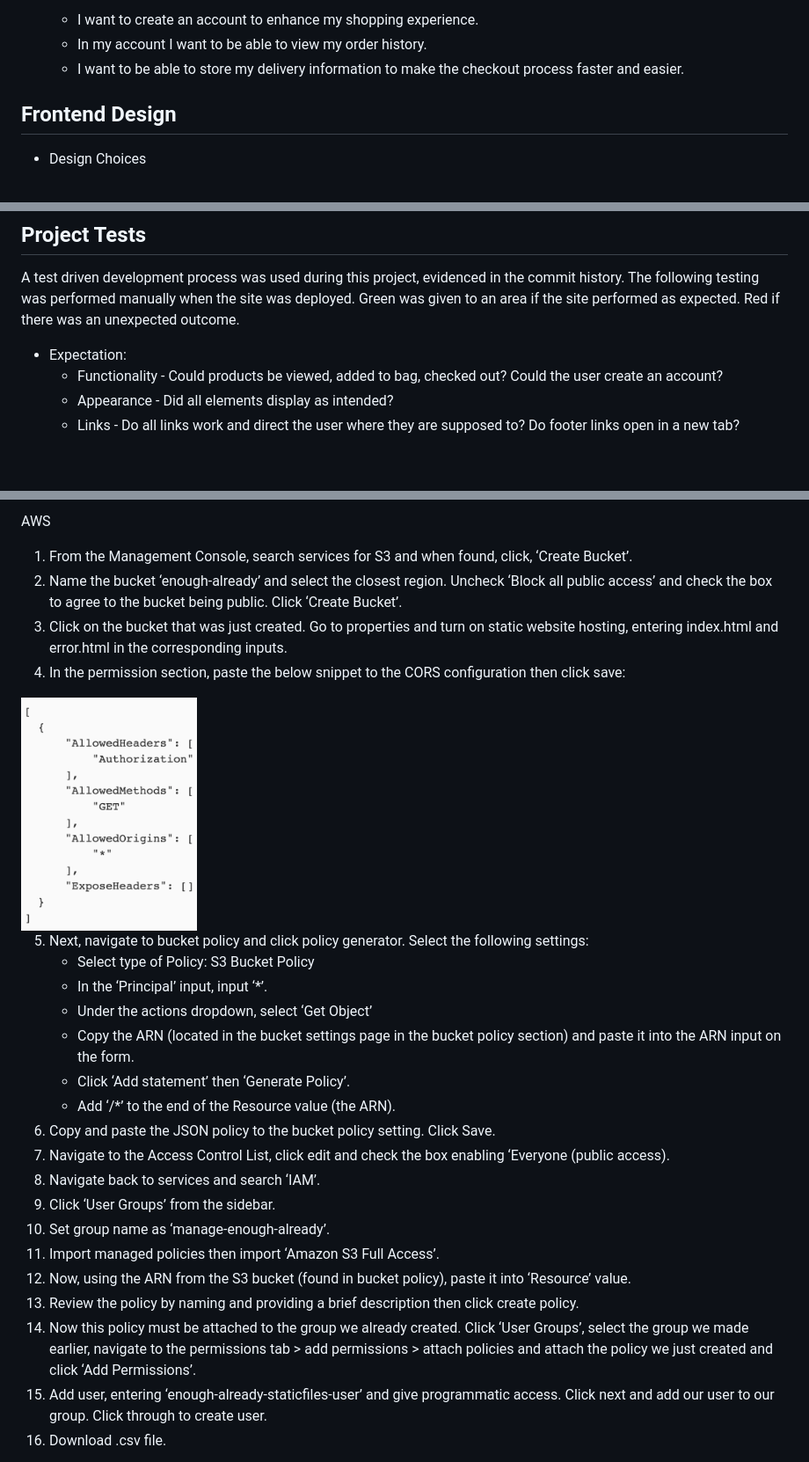
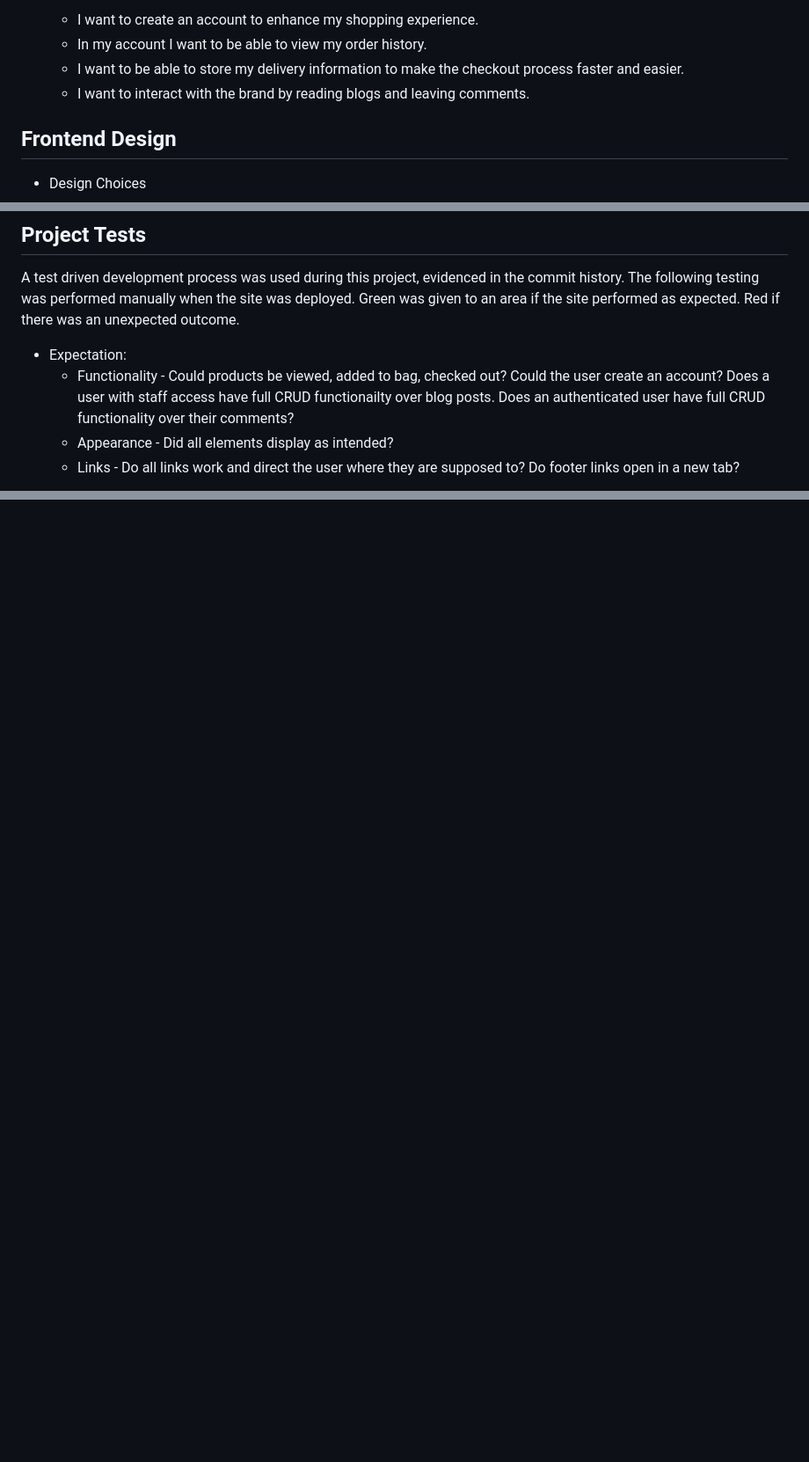
Before and after one commit to jdj0/milestone4-enoughalready, a Markdown page: README.md, 3 parts joined by grey strips. Shown at 88% size. Rendered like a GitHub page; blank space fills up the shorter version.

```diff
--- a/README.md
+++ b/README.md
@@ -35,6 +41,7 @@ View live site [here](https://enough-already.herokuapp.com/).
     - I want to create an account to enhance my shopping experience.
     - In my account I want to be able to view my order history.
     - I want to be able to store my delivery information to make the checkout process faster and easier.
+    - I want to interact with the brand by reading blogs and leaving comments.
 
 ## Frontend Design
 - Design Choices
@@ -174,7 +192,7 @@ The Blog model, found in the blog app, allows users with staff permissions to cr
 ## Project Tests
 A test driven development process was used during this project, evidenced in the commit history. The following testing was performed manually when the site was deployed. Green was given to an area if the site performed as expected. Red if there was an unexpected outcome.
 - Expectation:
-    - Functionality - Could products be viewed, added to bag, checked out? Could the user create an account?
+    - Functionality - Could products be viewed, added to bag, checked out? Could the user create an account? Does a user with staff access have full CRUD functionailty over blog posts. Does an authenticated user have full CRUD functionality over their comments?
     - Appearance - Did all elements display as intended?
     - Links - Do all links work and direct the user where they are supposed to? Do footer links open in a new tab?
 
@@ -284,27 +306,0 @@ With all of these steps followed, and all code pushed to Github (with automatic
-AWS
-1. From the Management Console, search services for S3 and when found, click, ‘Create Bucket’.
-2. Name the bucket ‘enough-already’ and select the closest region. Uncheck ‘Block all public access’ and check the box to agree to the bucket being public. Click ‘Create Bucket’.
-3. Click on the bucket that was just created. Go to properties and turn on static website hosting, entering index.html and error.html in the corresponding inputs.
-4. In the permission section, paste the below snippet to the CORS configuration then click save:
-
-<img src="static/media/rm-10.png" width="200px">
-
-5. Next, navigate to bucket policy and click policy generator. Select the following settings:
-    - Select type of Policy: S3 Bucket Policy
-    - In the ‘Principal’ input, input ‘*’.
-    - Under the actions dropdown, select ‘Get Object’
-    - Copy the ARN (located in the bucket settings page in the bucket policy section) and paste it into the ARN input on the form.
-    - Click ‘Add statement’ then ‘Generate Policy’.
-    - Add ‘/*’ to the end of the Resource value (the ARN).
-6. Copy and paste the JSON policy to the bucket policy setting. Click Save.
-7. Navigate to the Access Control List, click edit and check the box enabling ‘Everyone (public access).
-8. Navigate back to services and search ‘IAM’.
-9. Click ‘User Groups’ from the sidebar.
-10. Set group name as ‘manage-enough-already’.
-11. Import managed policies then import ‘Amazon S3 Full Access’.
-12. Now, using the ARN from the S3 bucket (found in bucket policy), paste it into ‘Resource’ value.
-13. Review the policy by naming and providing a brief description then click create policy.
-14. Now this policy must be attached to the group we already created. Click ‘User Groups’, select the group we made earlier, navigate to the permissions tab > add permissions > attach policies and attach the policy we just created and click ‘Add Permissions’.
-15. Add user, entering ‘enough-already-staticfiles-user’ and give programmatic access. Click next and add our user to our group. Click through to create user.
-16. Download .csv file.
-
```
Also changed, not shown: other parts of README.md (+64 -61 lines), static/media/blog-mob.png (added), static/media/blog.png (added), static/media/ea-erd2.png (added), static/media/rm-9a.png (added).
